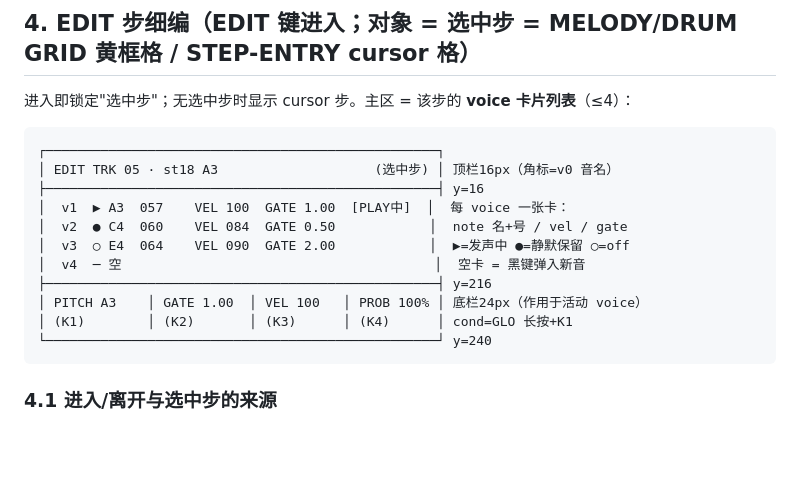
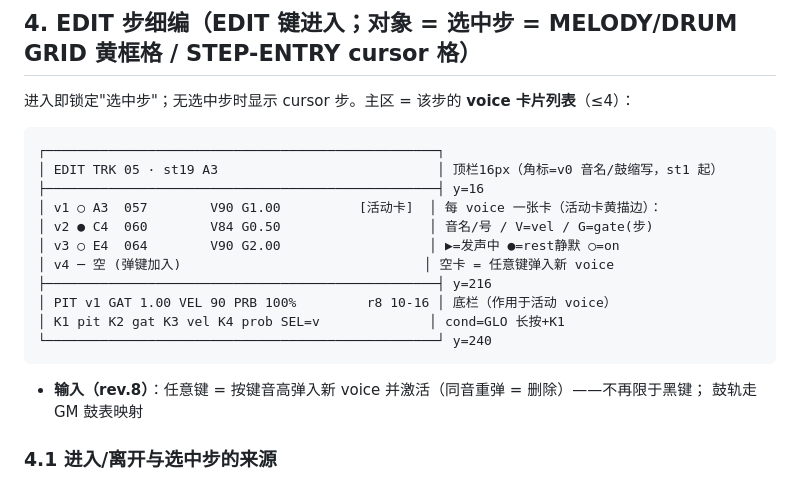
Before and after one commit to johnskiller/driftseq, a Markdown page: docs/specs/2026-10-14-03-screens.md, the part around the change. Rendered like a GitHub page; blank space fills up the shorter version.

Commit message:
docs(specs): 03 §4 EDIT ascii — rev.8/9 reality (any-key input, compact V/G, st1)

````diff
--- a/docs/specs/2026-10-14-03-screens.md
+++ b/docs/specs/2026-10-14-03-screens.md
@@ -187,17 +187,20 @@ STEP-ENTRY 无进出、是常态）：
 
 ```
 ┌──────────────────────────────────────────────────┐
-│ EDIT TRK 05 · st18 A3                    (选中步) │ 顶栏16px（角标=v0 音名）
+│ EDIT TRK 05 · st19 A3                            │ 顶栏16px（角标=v0 音名/鼓缩写，st1 起）
 ├──────────────────────────────────────────────────┤ y=16
-│  v1  ▶ A3  057    VEL 100  GATE 1.00  [PLAY中]  │  每 voice 一张卡：
-│  v2  ● C4  060    VEL 084  GATE 0.50            │  note 名+号 / vel / gate
-│  v3  ○ E4  064    VEL 090  GATE 2.00            │  ▶=发声中 ●=静默保留 ○=off
-│  v4  ─ 空                                        │  空卡 = 黑键弹入新音
+│ v1 ○ A3  057        V90 G1.00          [活动卡]  │ 每 voice 一张卡（活动卡黄描边）：
+│ v2 ● C4  060        V84 G0.50                   │ 音名/号 / V=vel / G=gate(步)
+│ v3 ○ E4  064        V90 G2.00                   │ ▶=发声中 ●=rest静默 ○=on
+│ v4 ─ 空 (弹键加入)                               │ 空卡 = 任意键弹入新 voice
 ├──────────────────────────────────────────────────┤ y=216
-│ PITCH A3    │ GATE 1.00  │ VEL 100   │ PROB 100% │ 底栏24px（作用于活动 voice）
-│ (K1)        │ (K2)       │ (K3)      │ (K4)      │ cond=GLO 长按+K1
+│ PIT v1 GAT 1.00 VEL 90 PRB 100%         r8 10-16 │ 底栏（作用于活动 voice）
+│ K1 pit K2 gat K3 vel K4 prob SEL=v              │ cond=GLO 长按+K1
 └──────────────────────────────────────────────────┘ y=240
 ```
+
+- **输入（rev.8）**：任意键 = 按键音高弹入新 voice 并激活（同音重弹 = 删除）——不再限于黑键；
+  鼓轨走 GM 鼓表映射
 
 ### 4.1 进入/离开与选中步的来源
 
````
